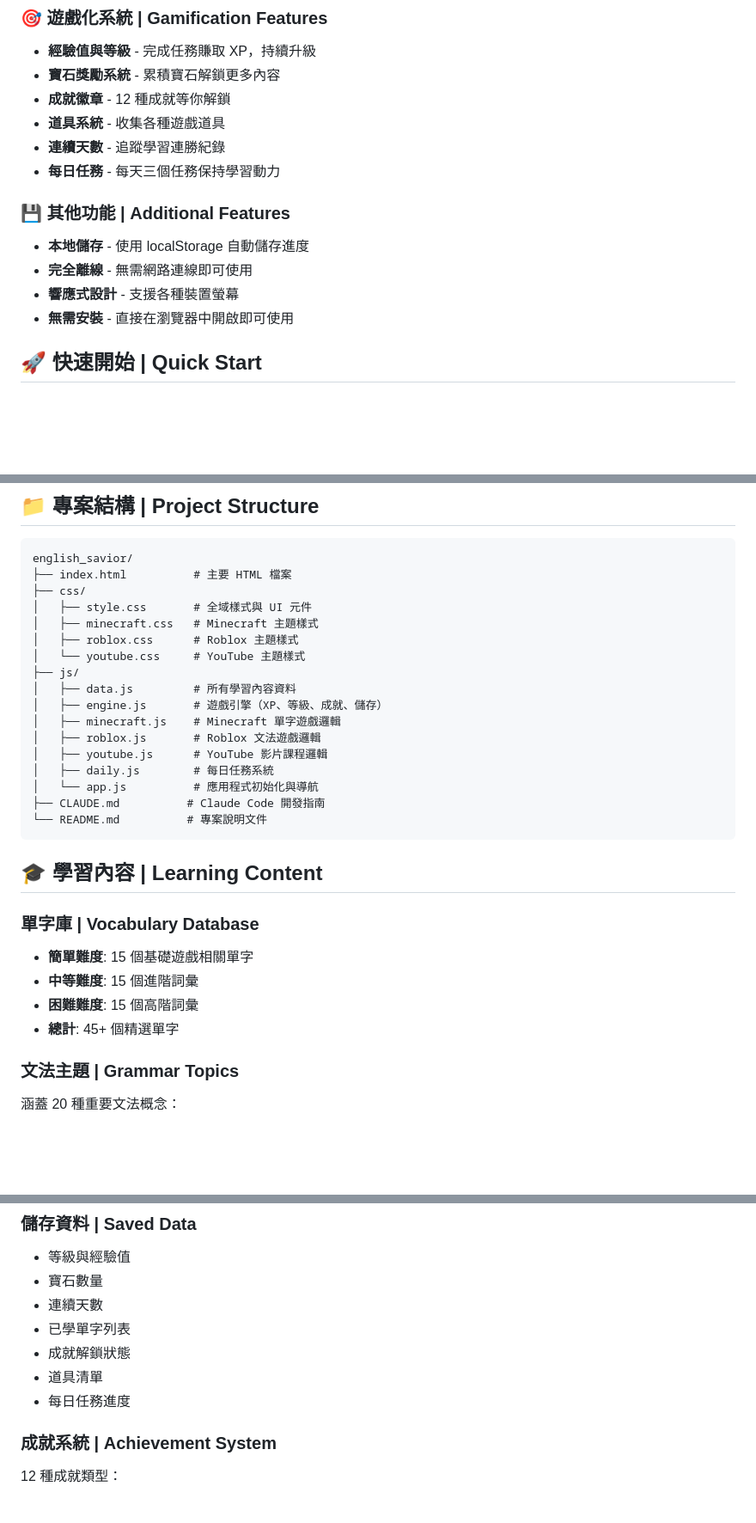
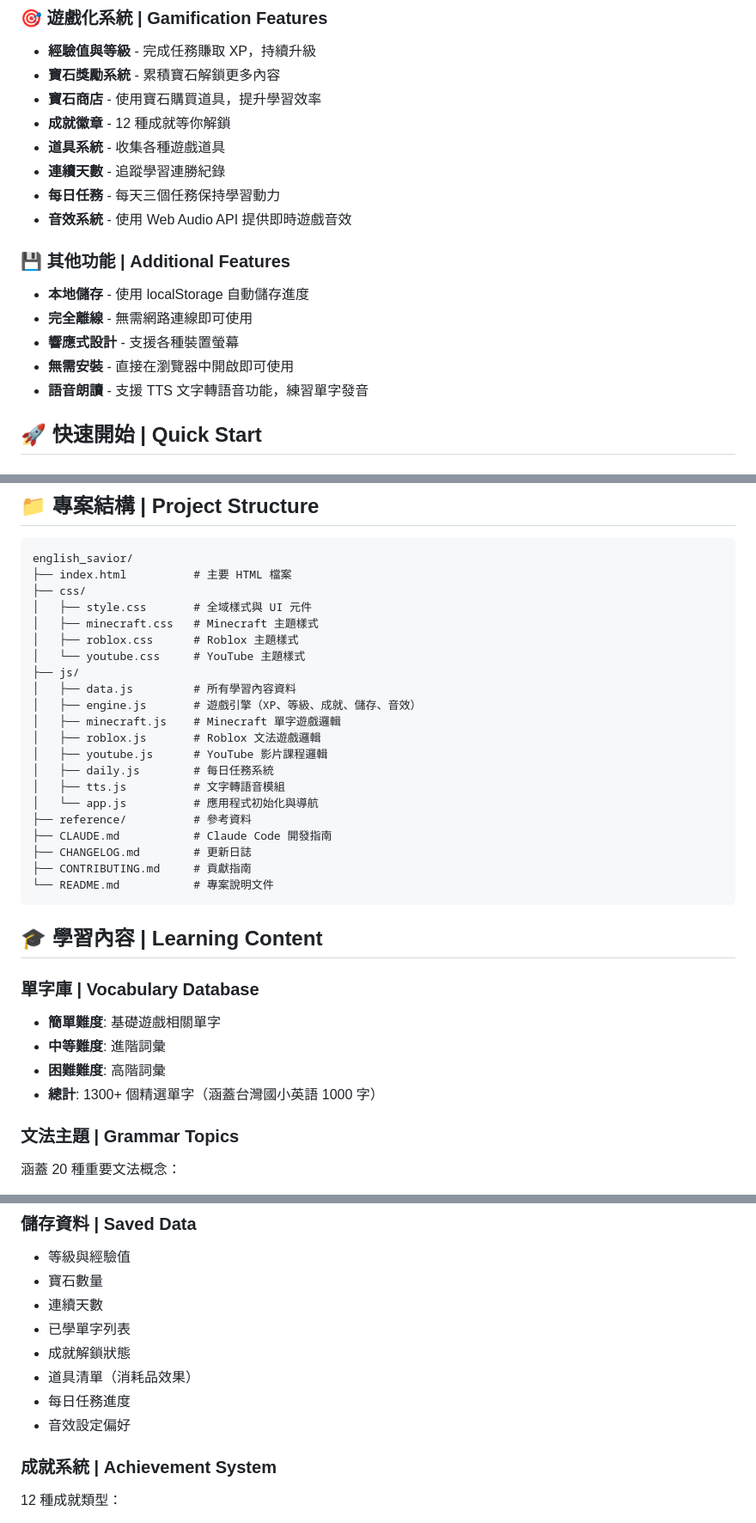
Before and after one commit to ancientsky/english_savior, a Markdown page: README.md, 3 parts joined by grey strips. Shown at 86% size. Drawn GitHub-style; blank space fills up the shorter version.

Commit message:
Update README with new features and content
- Add gem shop and sound effects to gamification features
- Add TTS text-to-speech feature to additional features
- Update project structure with tts.js, reference folder, and doc files
- Update vocabulary count from 45 to 1300+ words
- Add Web Audio API and Web Speech API to tech stack
- Update data system with consumable effects and sound settings

https://claude.ai/code/session_01VkPFtcBvNtc2wuHuo5n1Fz

````diff
--- a/README.md
+++ b/README.md
@@ -39,10 +39,12 @@
 
 - **經驗值與等級** - 完成任務賺取 XP，持續升級
 - **寶石獎勵系統** - 累積寶石解鎖更多內容
+- **寶石商店** - 使用寶石購買道具，提升學習效率
 - **成就徽章** - 12 種成就等你解鎖
 - **道具系統** - 收集各種遊戲道具
 - **連續天數** - 追蹤學習連勝紀錄
 - **每日任務** - 每天三個任務保持學習動力
+- **音效系統** - 使用 Web Audio API 提供即時遊戲音效
 
 ### 💾 其他功能 | Additional Features
 
@@ -50,6 +52,7 @@
 - **完全離線** - 無需網路連線即可使用
 - **響應式設計** - 支援各種裝置螢幕
 - **無需安裝** - 直接在瀏覽器中開啟即可使用
+- **語音朗讀** - 支援 TTS 文字轉語音功能，練習單字發音
 
 ## 🚀 快速開始 | Quick Start
 
@@ -93,23 +96,27 @@ english_savior/
 │   └── youtube.css     # YouTube 主題樣式
 ├── js/
 │   ├── data.js         # 所有學習內容資料
-│   ├── engine.js       # 遊戲引擎（XP、等級、成就、儲存）
+│   ├── engine.js       # 遊戲引擎（XP、等級、成就、儲存、音效）
 │   ├── minecraft.js    # Minecraft 單字遊戲邏輯
 │   ├── roblox.js       # Roblox 文法遊戲邏輯
 │   ├── youtube.js      # YouTube 影片課程邏輯
 │   ├── daily.js        # 每日任務系統
+│   ├── tts.js          # 文字轉語音模組
 │   └── app.js          # 應用程式初始化與導航
-├── CLAUDE.md          # Claude Code 開發指南
-└── README.md          # 專案說明文件
+├── reference/          # 參考資料
+├── CLAUDE.md           # Claude Code 開發指南
+├── CHANGELOG.md        # 更新日誌
+├── CONTRIBUTING.md     # 貢獻指南
+└── README.md           # 專案說明文件
 ```
 
 ## 🎓 學習內容 | Learning Content
 
 ### 單字庫 | Vocabulary Database
-- **簡單難度**: 15 個基礎遊戲相關單字
-- **中等難度**: 15 個進階詞彙
-- **困難難度**: 15 個高階詞彙
-- **總計**: 45+ 個精選單字
+- **簡單難度**: 基礎遊戲相關單字
+- **中等難度**: 進階詞彙
+- **困難難度**: 高階詞彙
+- **總計**: 1300+ 個精選單字（涵蓋台灣國小英語 1000 字）
 
 ### 文法主題 | Grammar Topics
 涵蓋 20 種重要文法概念：
@@ -186,8 +195,9 @@ const GRAMMAR_DATA = [
 - 連續天數
 - 已學單字列表
 - 成就解鎖狀態
-- 道具清單
+- 道具清單（消耗品效果）
 - 每日任務進度
+- 音效設定偏好
 
 ### 成就系統 | Achievement System
 12 種成就類型：
````
Also changed, not shown: other parts of README.md (+2 -0 lines).
